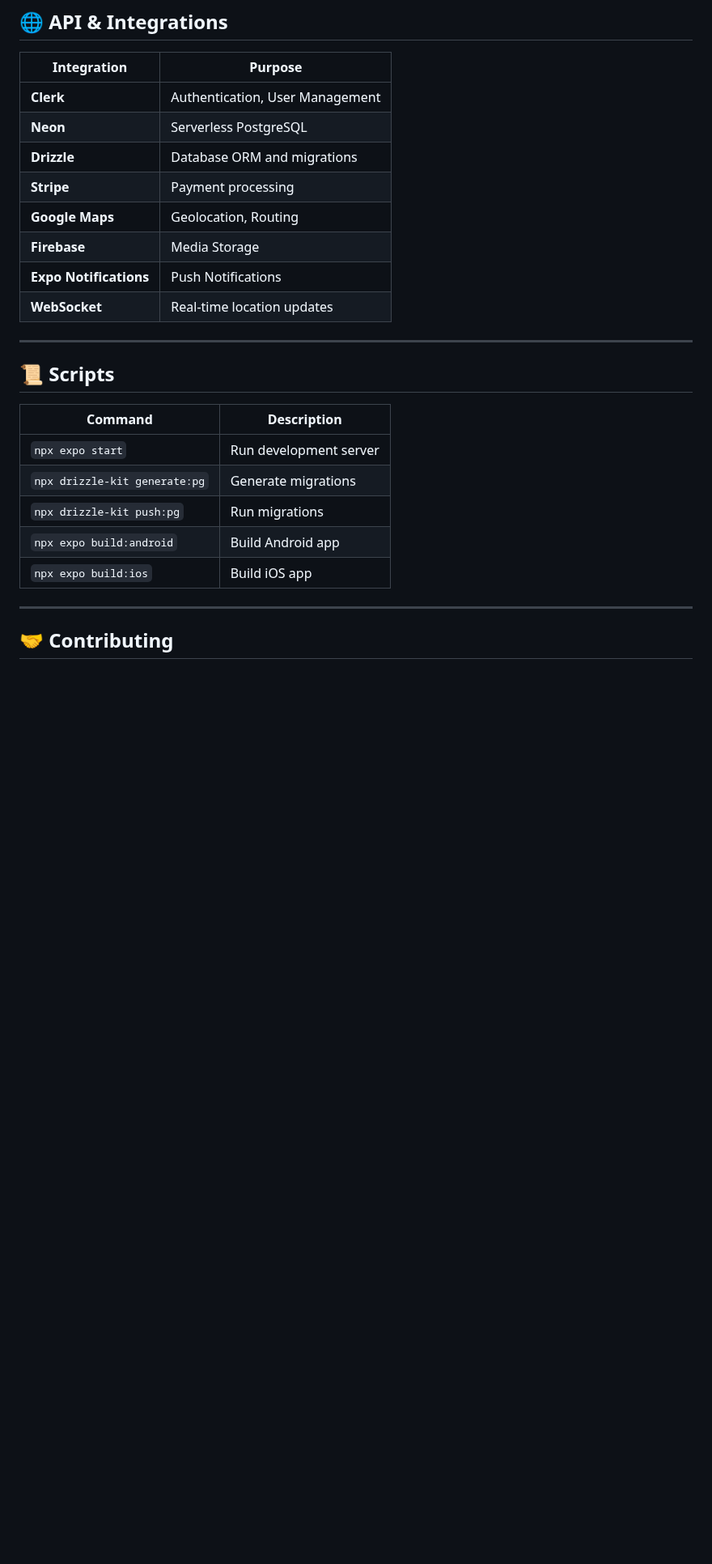
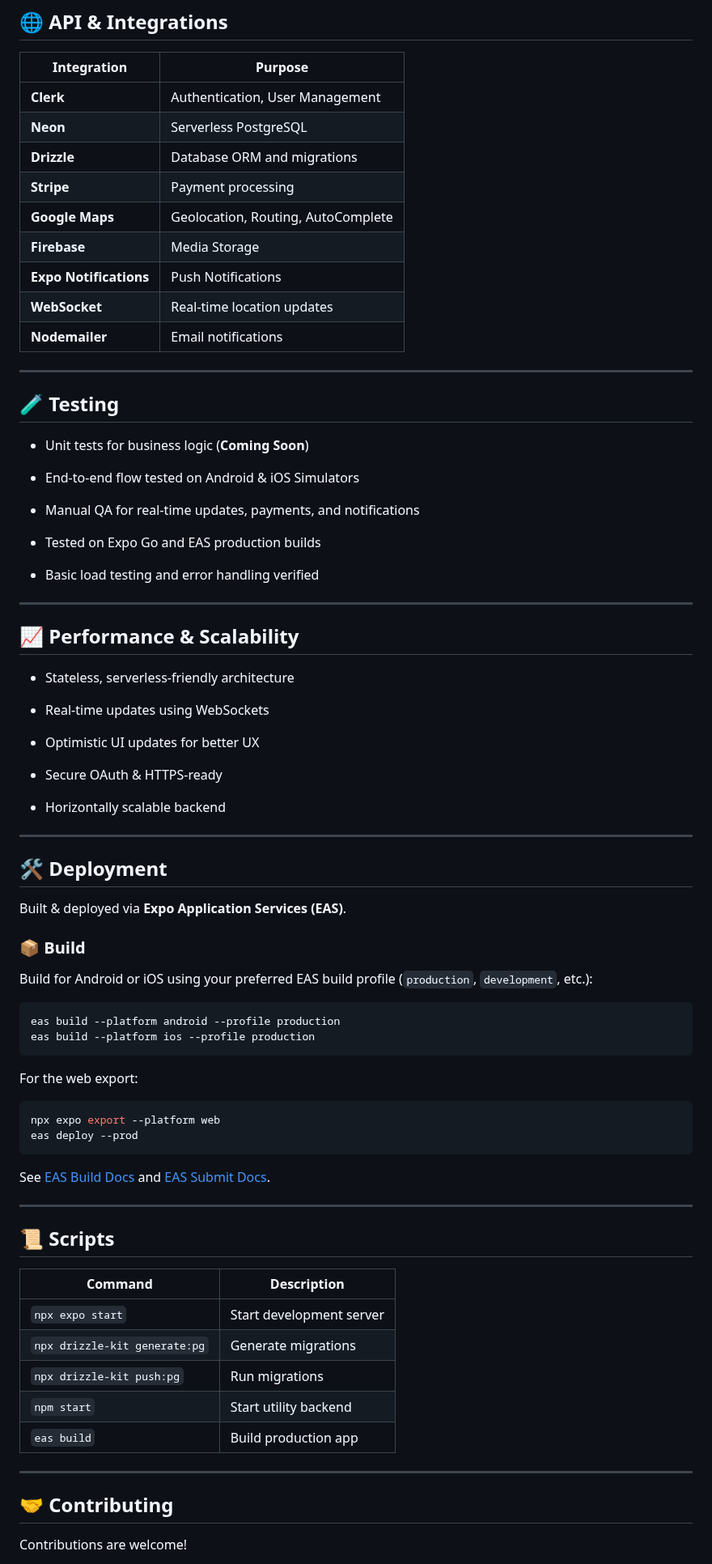
Before and after one commit to gauravvbh/GlideX, a Markdown page: README.md, the part around one of its changes. Shown at 81% size. Rendered like a GitHub page; blank space fills up the shorter version.

````diff
--- a/README.md
+++ b/README.md
@@ -215,10 +219,61 @@ Here are some screens showcasing the GlideX user experience for both customers a
 | **Neon**            | Serverless PostgreSQL          |
 | **Drizzle**         | Database ORM and migrations    |
 | **Stripe**          | Payment processing             |
-| **Google Maps**     | Geolocation, Routing           |
+| **Google Maps**     | Geolocation, Routing, AutoComplete|
 | **Firebase**        | Media Storage                  |
 | **Expo Notifications** | Push Notifications         |
 | **WebSocket**       | Real-time location updates     |
+| **Nodemailer**       | Email notifications    |
+
+---
+
+## 🧪 Testing
+
+- Unit tests for business logic (**Coming Soon**)
+
+- End-to-end flow tested on Android & iOS Simulators
+
+- Manual QA for real-time updates, payments, and notifications
+
+- Tested on Expo Go and EAS production builds
+- Basic load testing and error handling verified
+
+---
+
+## 📈 Performance & Scalability
+
+- Stateless, serverless-friendly architecture
+
+- Real-time updates using WebSockets
+
+- Optimistic UI updates for better UX
+
+- Secure OAuth & HTTPS-ready
+
+- Horizontally scalable backend
+---
+
+## 🛠️ Deployment
+
+Built & deployed via **Expo Application Services (EAS)**.
+
+### 📦 Build
+
+Build for Android or iOS using your preferred EAS build profile (`production`, `development`, etc.):
+
+```bash
+eas build --platform android --profile production
+eas build --platform ios --profile production
+```
+
+For the web export:
+
+```bash
+npx expo export --platform web
+eas deploy --prod
+```
+
+See [EAS Build Docs](https://docs.expo.dev/build/introduction/) and [EAS Submit Docs](https://docs.expo.dev/submit/introduction/).
 
 ---
 
@@ -226,13 +281,14 @@ Here are some screens showcasing the GlideX user experience for both customers a
 
 | Command                          | Description              |
 |----------------------------------|--------------------------|
-| `npx expo start`                | Run development server   |
+| `npx expo start`                | Start development server   |
 | `npx drizzle-kit generate:pg`  | Generate migrations      |
 | `npx drizzle-kit push:pg`      | Run migrations           |
-| `npx expo build:android`       | Build Android app        |
-| `npx expo build:ios`           | Build iOS app            |
+| `npm start`                     | Start utility backend    |
+| `eas build`           | Build production app            |
 
 ---
 
 ## 🤝 Contributing
+Contributions are welcome!
 
````
Also changed, not shown: other parts of README.md (+112 -108 lines).
